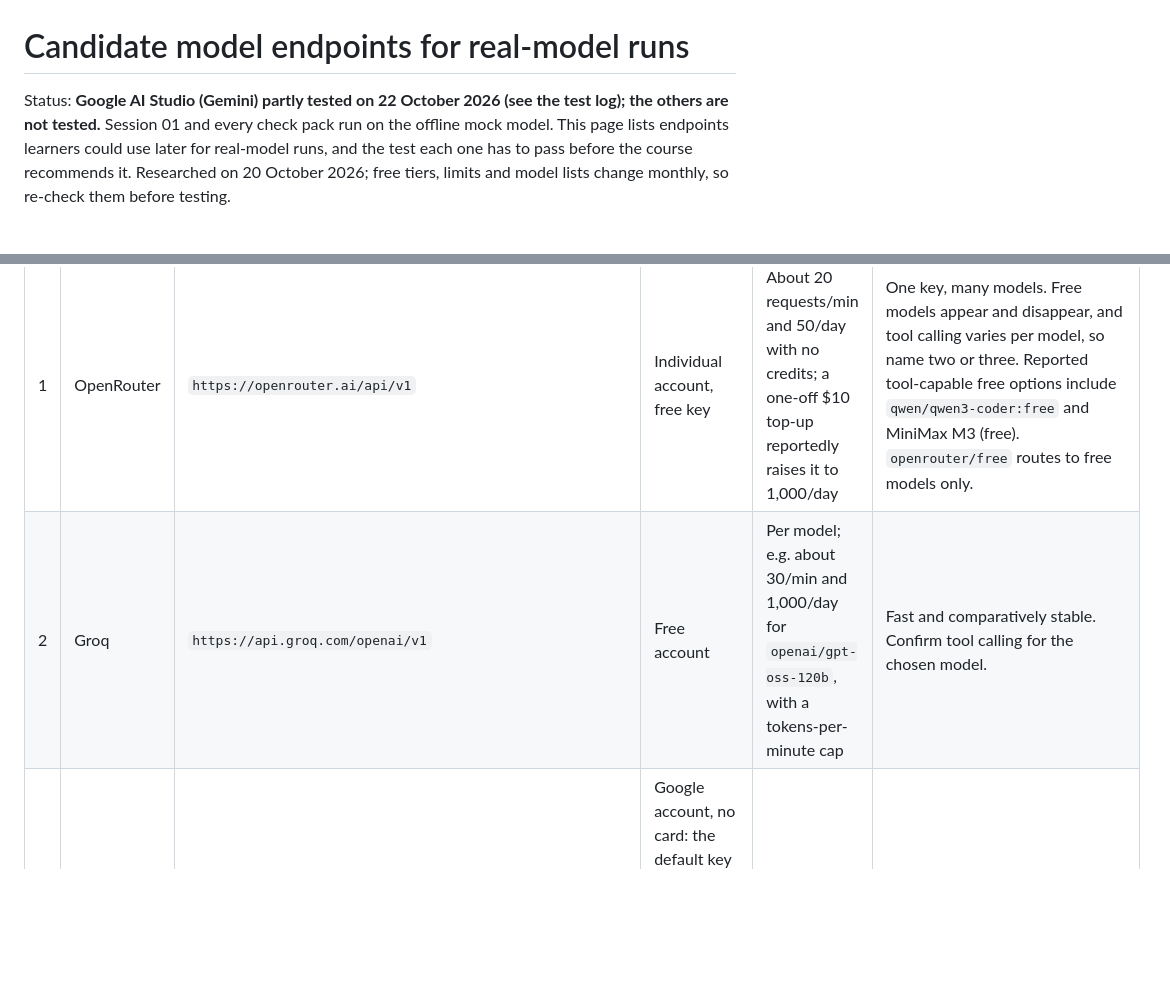
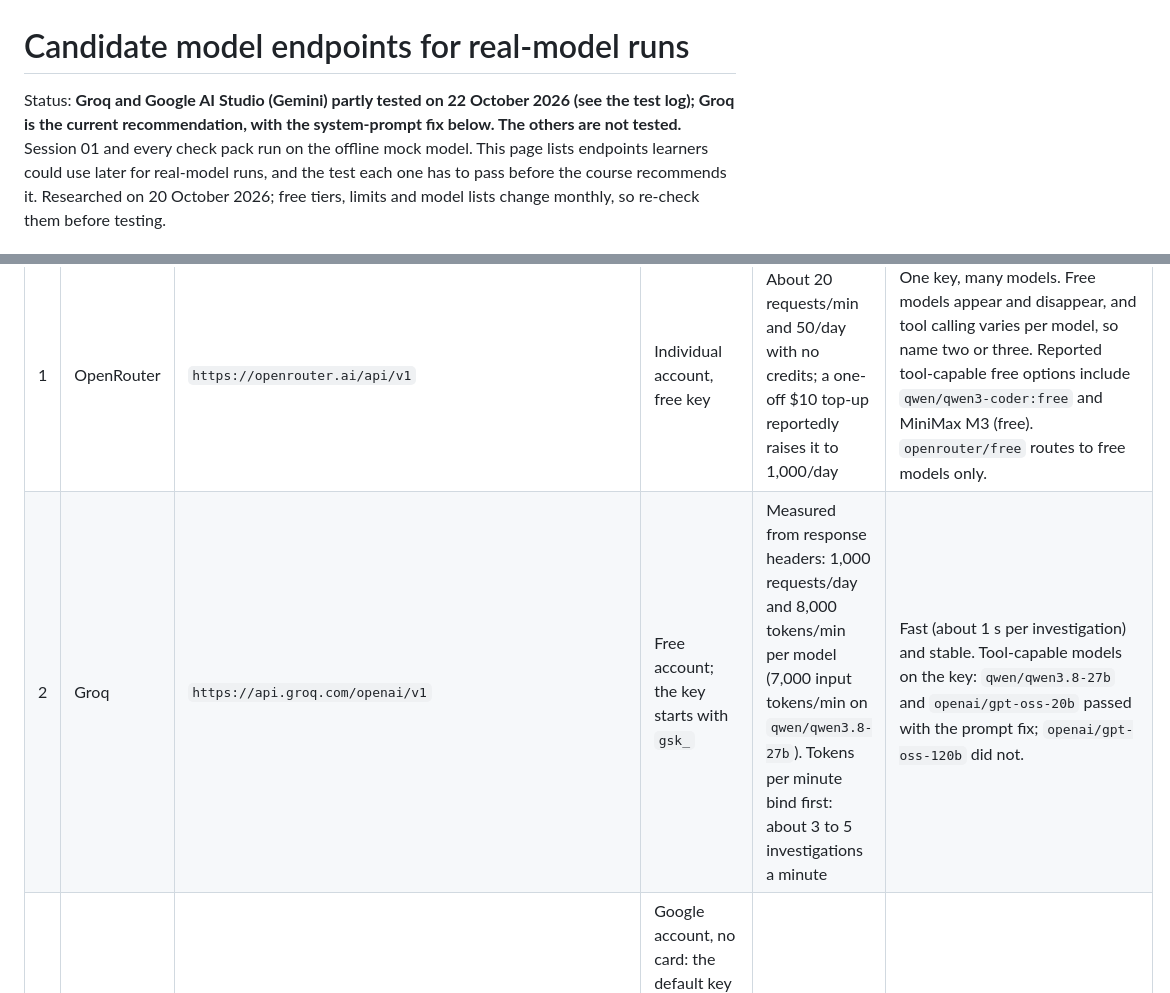
Before and after one commit to maxvpavlov/ciklum-innovate-l3-2026, a Markdown page: L3 2026 Agentic Platform Instructor Materials/inference-candidates.md, 2 parts joined by grey strips. GitHub-like rendering; blank space fills up the shorter version.

```diff
--- a/L3 2026 Agentic Platform Instructor Materials/inference-candidates.md
+++ b/L3 2026 Agentic Platform Instructor Materials/inference-candidates.md
@@ -1,6 +1,6 @@
 # Candidate model endpoints for real-model runs
 
-Status: **Google AI Studio (Gemini) partly tested on 22 October 2026 (see the test log); the others are not tested.** Session 01 and every check pack run on the offline mock model. This page lists
+Status: **Groq and Google AI Studio (Gemini) partly tested on 22 October 2026 (see the test log); Groq is the current recommendation, with the system-prompt fix below. The others are not tested.** Session 01 and every check pack run on the offline mock model. This page lists
 endpoints learners could use later for real-model runs, and the test each one has to pass before the
 course recommends it. Researched on 20 October 2026; free tiers, limits and model lists change monthly,
 so re-check them before testing.
@@ -28,7 +28,7 @@ configured", never "free".
 | # | Provider | Base URL | Sign-up | Free limits as reported (unverified) | Notes |
 |---|---|---|---|---|---|
 | 1 | OpenRouter | `https://openrouter.ai/api/v1` | Individual account, free key | About 20 requests/min and 50/day with no credits; a one-off $10 top-up reportedly raises it to 1,000/day | One key, many models. Free models appear and disappear, and tool calling varies per model, so name two or three. Reported tool-capable free options include `qwen/qwen3-coder:free` and MiniMax M3 (free). `openrouter/free` routes to free models only. |
-| 2 | Groq | `https://api.groq.com/openai/v1` | Free account | Per model; e.g. about 30/min and 1,000/day for `openai/gpt-oss-120b`, with a tokens-per-minute cap | Fast and comparatively stable. Confirm tool calling for the chosen model. |
+| 2 | Groq | `https://api.groq.com/openai/v1` | Free account; the key starts with `gsk_` | Measured from response headers: 1,000 requests/day and 8,000 tokens/min per model (7,000 input tokens/min on `qwen/qwen3.8-27b`). Tokens per minute bind first: about 3 to 5 investigations a minute | Fast (about 1 s per investigation) and stable. Tool-capable models on the key: `qwen/qwen3.8-27b` and `openai/gpt-oss-20b` passed with the prompt fix; `openai/gpt-oss-120b` did not. |
 | 3 | Google AI Studio (Gemini) | `https://generativelanguage.googleapis.com/v1beta/openai` | Google account, no card: the default key on the API keys page works on the free tier. Close the "Link a paid API key" dialog; it is the optional paid upgrade. | Measured: 5 requests/min per model on `gemini-3.6-flash`; daily limit not measured | Free-tier prompts may be used to improve Google's products, except for users in the EEA, Switzerland and the UK. Acceptable only because all course data is synthetic. Pro, image, video and music models need billing. |
 | 4 | OpenCode Zen | `https://opencode.ai/zen/v1` | opencode.ai account | Several free models listed, e.g. `deepseek-v4-flash-free`, `qwen3.6-plus-free`, `minimax-m3-free` | Uncertain: one source says access without paying was shut off for non-official clients on 23 September 2026; others mention a deposit or billing details. Live list: `GET /zen/v1/models`. |
 | 5 | Local Ollama | `http://localhost:11434/v1` | None | No limits or cost | Works offline; needs a capable laptop. Small local models are often weak at tool calling. Set `MODEL_ALLOWED_HOSTS=localhost`. |
```
Also changed, not shown: other parts of L3 2026 Agentic Platform Instructor Materials/inference-candidates.md (+10 -0 lines).
